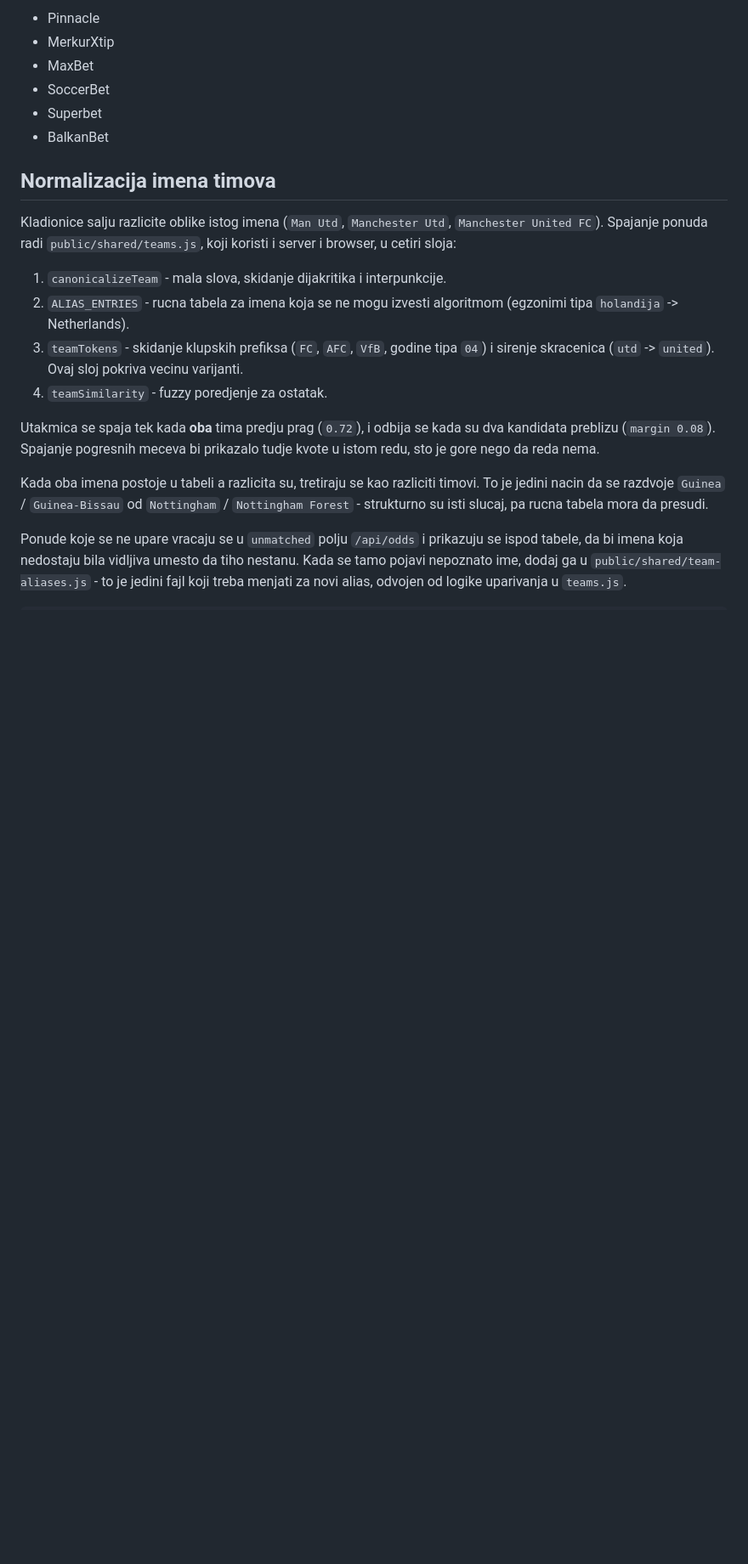
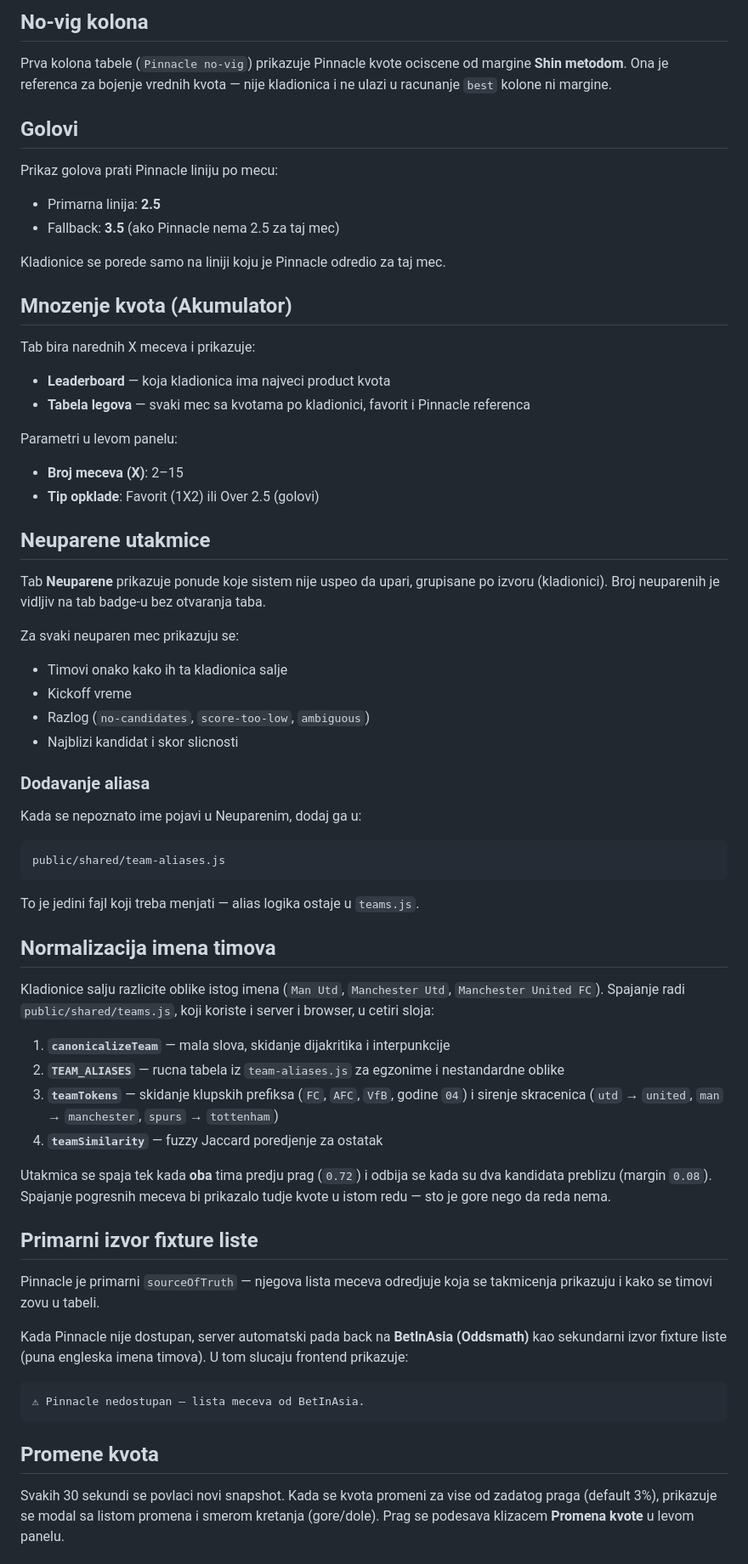
Before and after one commit to damirmikic/Svetsko-Poredjenje, a Markdown page: README.md, the part around one of its changes. Shown at 85% size. Drawn GitHub-style; blank space fills up the shorter version.

Commit message:
docs: update README documentation

````diff
--- a/README.md
+++ b/README.md
@@ -86,32 +128,83 @@ Aktivni normalizatori:
 
-- Pinnacle
-- MerkurXtip
-- MaxBet
-- SoccerBet
-- Superbet
-- BalkanBet
+## No-vig kolona
+
+Prva kolona tabele (`Pinnacle no-vig`) prikazuje Pinnacle kvote ociscene od margine
+**Shin metodom**. Ona je referenca za bojenje vrednih kvota — nije kladionica i ne ulazi
+u racunanje `best` kolone ni margine.
+
+## Golovi
+
+Prikaz golova prati Pinnacle liniju po mecu:
+
+- Primarna linija: **2.5**
+- Fallback: **3.5** (ako Pinnacle nema 2.5 za taj mec)
+
+Kladionice se porede samo na liniji koju je Pinnacle odredio za taj mec.
+
+## Mnozenje kvota (Akumulator)
+
+Tab bira narednih X meceva i prikazuje:
+
+- **Leaderboard** — koja kladionica ima najveci product kvota
+- **Tabela legova** — svaki mec sa kvotama po kladionici, favorit i Pinnacle referenca
+
+Parametri u levom panelu:
+
+- **Broj meceva (X)**: 2–15
+- **Tip opklade**: Favorit (1X2) ili Over 2.5 (golovi)
+
+## Neuparene utakmice
+
+Tab **Neuparene** prikazuje ponude koje sistem nije uspeo da upari, grupisane po izvoru
+(kladionici). Broj neuparenih je vidljiv na tab badge-u bez otvaranja taba.
+
+Za svaki neuparen mec prikazuju se:
+
+- Timovi onako kako ih ta kladionica salje
+- Kickoff vreme
+- Razlog (`no-candidates`, `score-too-low`, `ambiguous`)
+- Najblizi kandidat i skor slicnosti
+
+### Dodavanje aliasa
+
+Kada se nepoznato ime pojavi u Neuparenim, dodaj ga u:
+
+```
+public/shared/team-aliases.js
+```
+
+To je jedini fajl koji treba menjati — alias logika ostaje u `teams.js`.
 
 ## Normalizacija imena timova
 
 Kladionice salju razlicite oblike istog imena (`Man Utd`, `Manchester Utd`, `Manchester United FC`).
-Spajanje ponuda radi `public/shared/teams.js`, koji koristi i server i browser, u cetiri sloja:
+Spajanje radi `public/shared/teams.js`, koji koriste i server i browser, u cetiri sloja:
 
-1. `canonicalizeTeam` - mala slova, skidanje dijakritika i interpunkcije.
-2. `ALIAS_ENTRIES` - rucna tabela za imena koja se ne mogu izvesti algoritmom
-   (egzonimi tipa `holandija` -> Netherlands).
-3. `teamTokens` - skidanje klupskih prefiksa (`FC`, `AFC`, `VfB`, godine tipa `04`)
-   i sirenje skracenica (`utd` -> `united`). Ovaj sloj pokriva vecinu varijanti.
-4. `teamSimilarity` - fuzzy poredjenje za ostatak.
+1. **`canonicalizeTeam`** — mala slova, skidanje dijakritika i interpunkcije
+2. **`TEAM_ALIASES`** — rucna tabela iz `team-aliases.js` za egzonime i nestandardne oblike
+3. **`teamTokens`** — skidanje klupskih prefiksa (`FC`, `AFC`, `VfB`, godine `04`)
+   i sirenje skracenica (`utd` → `united`, `man` → `manchester`, `spurs` → `tottenham`)
+4. **`teamSimilarity`** — fuzzy Jaccard poredjenje za ostatak
 
-Utakmica se spaja tek kada **oba** tima predju prag (`0.72`), i odbija se kada su dva
-kandidata preblizu (`margin 0.08`). Spajanje pogresnih meceva bi prikazalo tudje kvote
-u istom redu, sto je gore nego da reda nema.
+Utakmica se spaja tek kada **oba** tima predju prag (`0.72`) i odbija se kada su dva
+kandidata preblizu (margin `0.08`). Spajanje pogresnih meceva bi prikazalo tudje kvote
+u istom redu — sto je gore nego da reda nema.
 
-Kada oba imena postoje u tabeli a razlicita su, tretiraju se kao razliciti timovi.
-To je jedini nacin da se razdvoje `Guinea` / `Guinea-Bissau` od `Nottingham` / `Nottingham Forest` -
-strukturno su isti slucaj, pa rucna tabela mora da presudi.
+## Primarni izvor fixture liste
 
-Ponude koje se ne uparе vracaju se u `unmatched` polju `/api/odds` i prikazuju se
-ispod tabele, da bi imena koja nedostaju bila vidljiva umesto da tiho nestanu. Kada se
-tamo pojavi nepoznato ime, dodaj ga u `public/shared/team-aliases.js` - to je jedini
-fajl koji treba menjati za novi alias, odvojen od logike uparivanja u `teams.js`.
+Pinnacle je primarni `sourceOfTruth` — njegova lista meceva odredjuje koja se takmicenja
+prikazuju i kako se timovi zovu u tabeli.
+
+Kada Pinnacle nije dostupan, server automatski pada back na **BetInAsia (Oddsmath)** kao
+sekundarni izvor fixture liste (puna engleska imena timova). U tom slucaju frontend prikazuje:
+
+```
+⚠ Pinnacle nedostupan — lista meceva od BetInAsia.
+```
+
+## Promene kvota
+
+Svakih 30 sekundi se povlaci novi snapshot. Kada se kvota promeni za vise od zadatog praga
+(default 3%), prikazuje se modal sa listom promena i smerom kretanja (gore/dole).
+Prag se podesava klizacem **Promena kvote** u levom panelu.
+
````
Also changed, not shown: other parts of README.md (+100 -62 lines).
